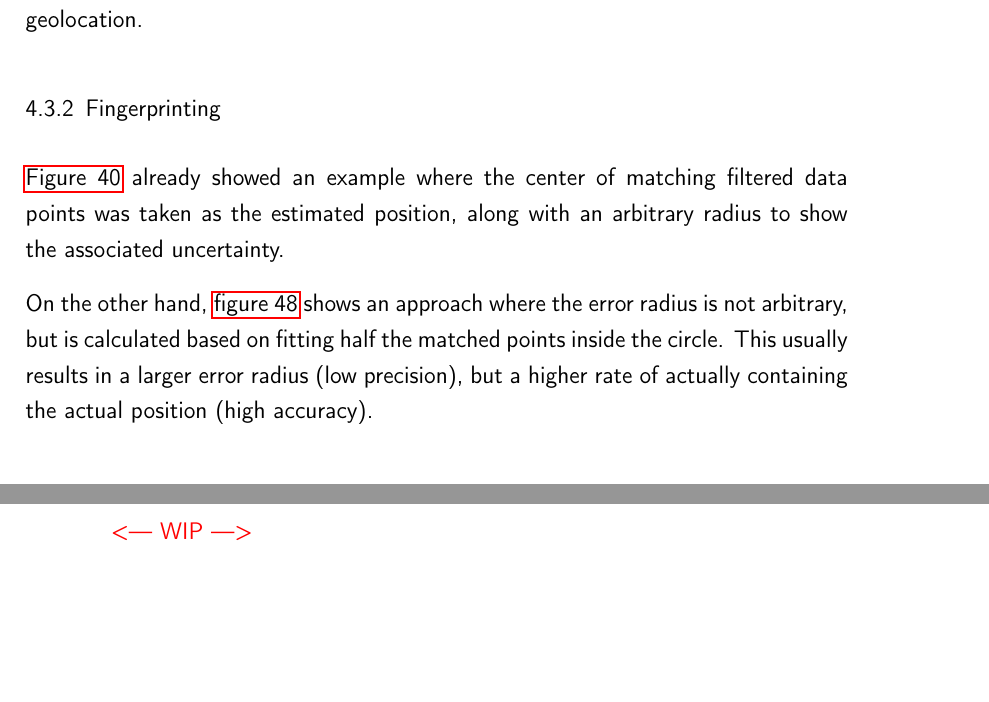
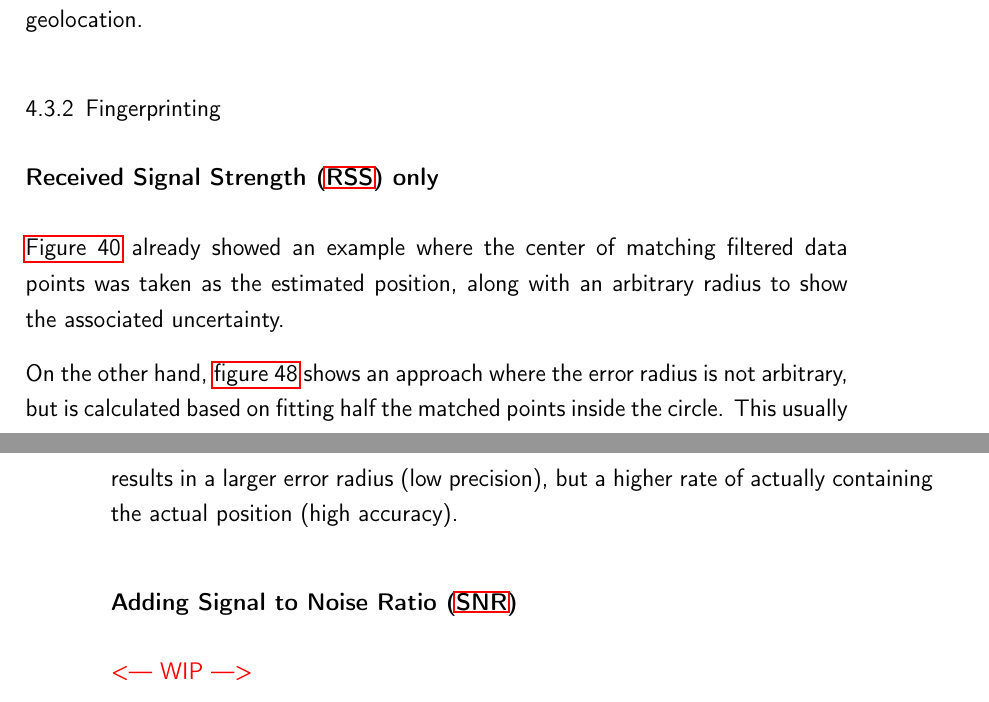
Before and after one commit to Bassadin/Master-Thesis-INM, a LaTeX thesis (thesis/main.tex, which reads thesis/content/4_conclusion.tex): two parts of pages 96 and 97 of 117, joined at a grey line, cut so that both start at the same text, the shorter picture padded with empty space. Compiled offline with pdfLaTeX.

Commit message:
add new headings in fingerprinting conclusion

```diff
--- a/thesis/content/4_conclusion.tex
+++ b/thesis/content/4_conclusion.tex
@@ -274,6 +274,8 @@ If every gateway in the network is time-synchronized, \ac{ToA} could be used for
 
 % TODO: describe how this worked and how it could be improved (worked pretty okay but has only limited accuracy)
 
+\subsubsection{\acf{RSS} only}
+
 \Cref{fig:fingerprinting-map-example-only-center} already showed an example where the center of matching filtered data points was taken as the estimated position, along with an arbitrary radius to show the associated uncertainty.
 
 \begin{figure}[htbp]
@@ -289,6 +291,8 @@ If every gateway in the network is time-synchronized, \ac{ToA} could be used for
 
 On the other hand, \cref{fig:fingerprinting-map-example-dynamic-radius} shows an approach where the error radius is not arbitrary, but is calculated based on fitting half the matched points inside the circle.
 This usually results in a larger error radius (low precision), but a higher rate of actually containing the actual position (high accuracy).
+
+\subsubsection{Adding \acf{SNR}}
 
 \textcolor{red}{<--- WIP --->}
 
```
